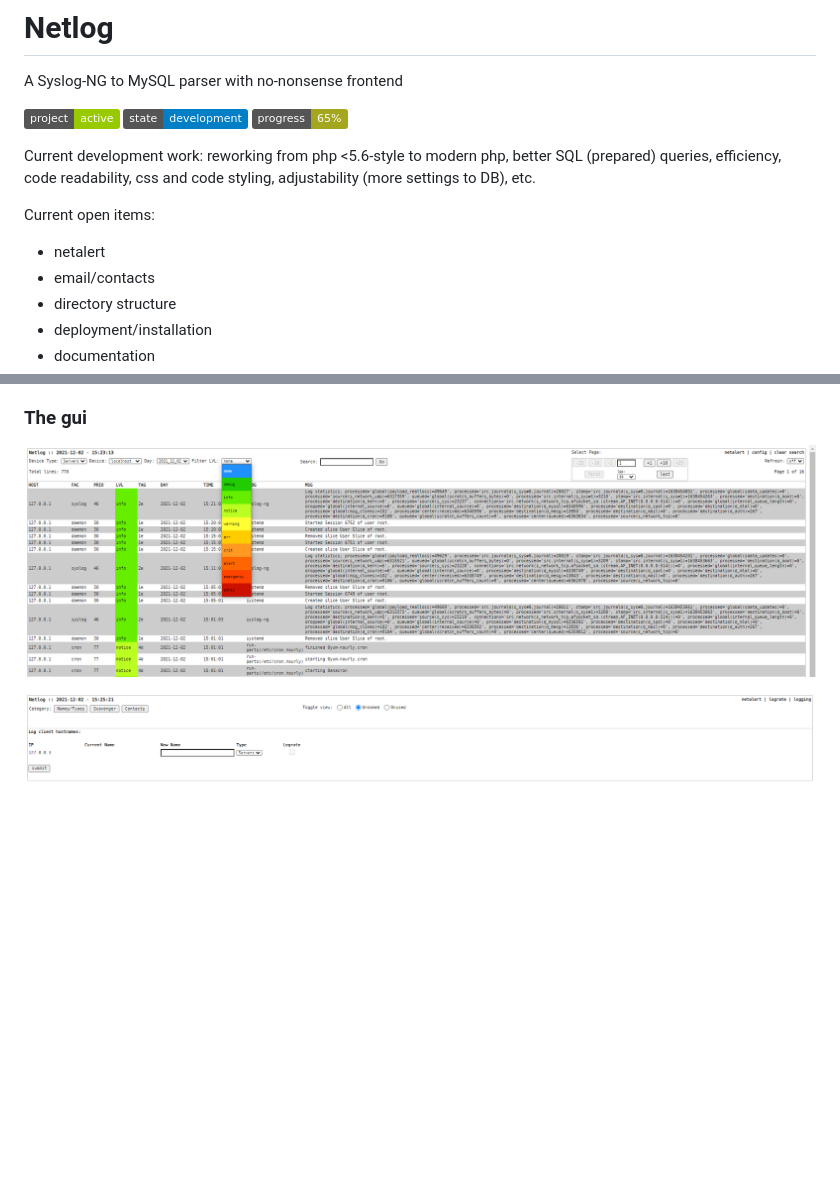
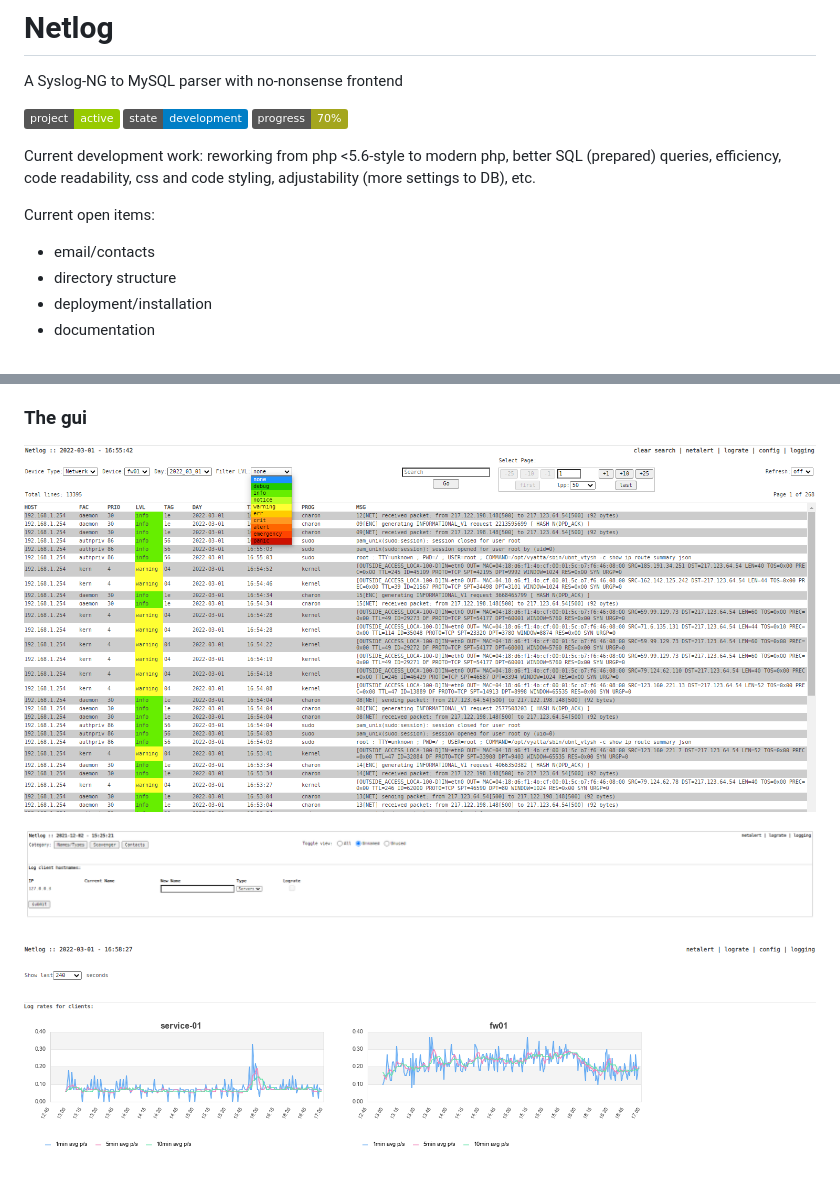
Before and after one commit to barreljan/netlog, a Markdown page: README.md, 2 parts joined by grey strips. GitHub-like rendering; pictures changed too: docs/images/netlog_1.png, docs/images/netlog_3.png (added); badges without logos; blank space fills up the shorter version.

Commit message:
Reworked the netalert.php page including a lot of CSS modifications. And some minor tweaks.

```diff
--- a/README.md
+++ b/README.md
@@ -1,12 +1,11 @@
 # Netlog
 A Syslog-NG to MySQL parser with no-nonsense frontend
 
-![](https://img.shields.io/badge/project-active-green.svg) ![](https://img.shields.io/badge/state-development-informational.svg) ![](https://img.shields.io/badge/progress-65%25-yellowgreen.svg)
+![](https://img.shields.io/badge/project-active-green.svg) ![](https://img.shields.io/badge/state-development-informational.svg) ![](https://img.shields.io/badge/progress-70%25-yellowgreen.svg)
 
 Current development work: reworking from php <5.6-style to modern php, better SQL (prepared) queries, efficiency, code readability, css and code styling, adjustability (more settings to DB), etc.
 
 Current open items:
-- netalert
 - email/contacts
 - directory structure
 - deployment/installation
@@ -45,3 +44,6 @@ The hostname table can be modified with ease to keep it in sync with your NMS (e
 
 
 ![Screenshot](docs/images/netlog_2.png)
+
+
+![Screenshot](docs/images/netlog_3.png)
```
Also changed, not shown: 7 other files.
